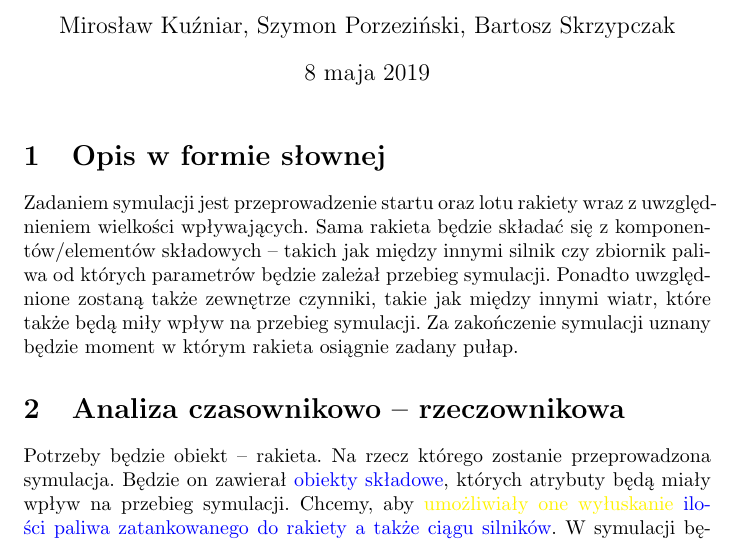
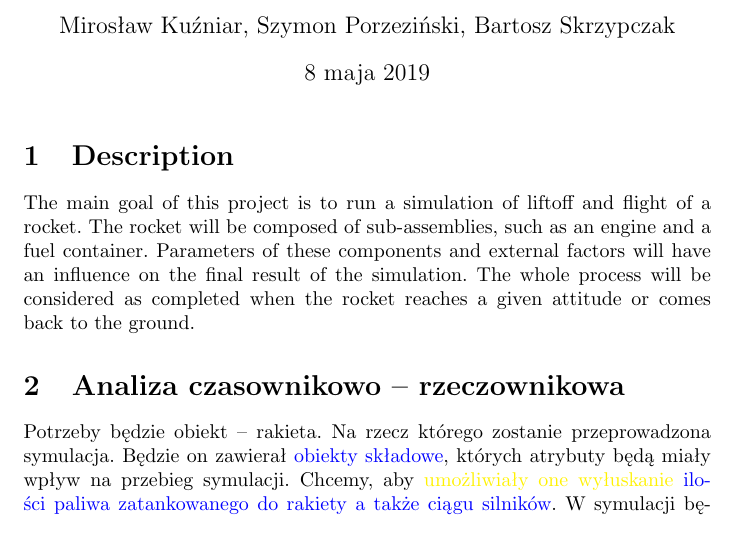
Before and after one commit to szyminson/oop-project, a LaTeX document (docs/milestone_2.tex): part of page 1 of 3, cut so that both start at the same text. Compiled offline with pdfLaTeX.

Commit message:
moved and renamed milestone 2 tex file and added translated description to it

```diff
--- a/Milestone 2.tex
+++ b/docs/milestone_2.tex
@@ -12,8 +12,8 @@
 
 \maketitle
 
-\section{Opis w formie słownej}
-Zadaniem symulacji jest przeprowadzenie startu oraz lotu rakiety wraz z uwzględnieniem wielkości wpływających. Sama rakieta będzie składać się z komponentów/elementów składowych – takich jak między innymi silnik czy zbiornik paliwa od których parametrów będzie zależał przebieg symulacji. Ponadto uwzględnione zostaną także zewnętrze czynniki, takie jak między innymi wiatr, które także będą miły wpływ na przebieg symulacji. Za zakończenie symulacji uznany będzie moment w którym rakieta osiągnie zadany pułap.
+\section{Description}
+The main goal of this project is to run a simulation of liftoff and flight of a rocket. The rocket will be composed of sub-assemblies, such as an engine and a fuel container. Parameters of these components and external factors will have an influence on the final result of the simulation. The whole process will be considered as completed when the rocket reaches a given attitude or comes back to the ground.
 
 \section{Analiza czasownikowo – rzeczownikowa}
 Potrzeby będzie obiekt – rakieta. Na rzecz którego zostanie przeprowadzona symulacja. Będzie on zawierał \textcolor{blue}{obiekty składowe}, których atrybuty będą miały wpływ na przebieg symulacji. Chcemy, aby \textcolor{yellow}{umożliwiały one wyłuskanie} \textcolor{blue}{ilości paliwa zatankowanego do rakiety a także ciągu silników}. W symulacji będzie istniał także obiekt odpowiadający za symulację czynników zewnętrznych. Szczególnym przypadkiem tego obiektu będzie \textcolor{blue}{obiekt „wiatr”}, którego atrybuty także będą miały wpływ na przebieg symulacji. Chcemy, aby \textcolor{yellow}{umożliwiał on wyłuskanie} \textcolor{blue}{kierunku oraz siły wiatru}. Potrzebny będzie \textcolor{blue}{obiekt}, który \textcolor{yellow}{w oparciu o atrybuty wyżej wspominanych obiektów będzie w stanie wyznaczyć} \textcolor{blue}{tor oraz prędkość lotu} rakiety. Potrzeby będzie także  \textcolor{blue}{obiekt}, \textcolor{yellow}{który sprawdzi czy rakieta osiągnęła} \textcolor{blue}{zadany pułap} i zakończy symulację.
```
